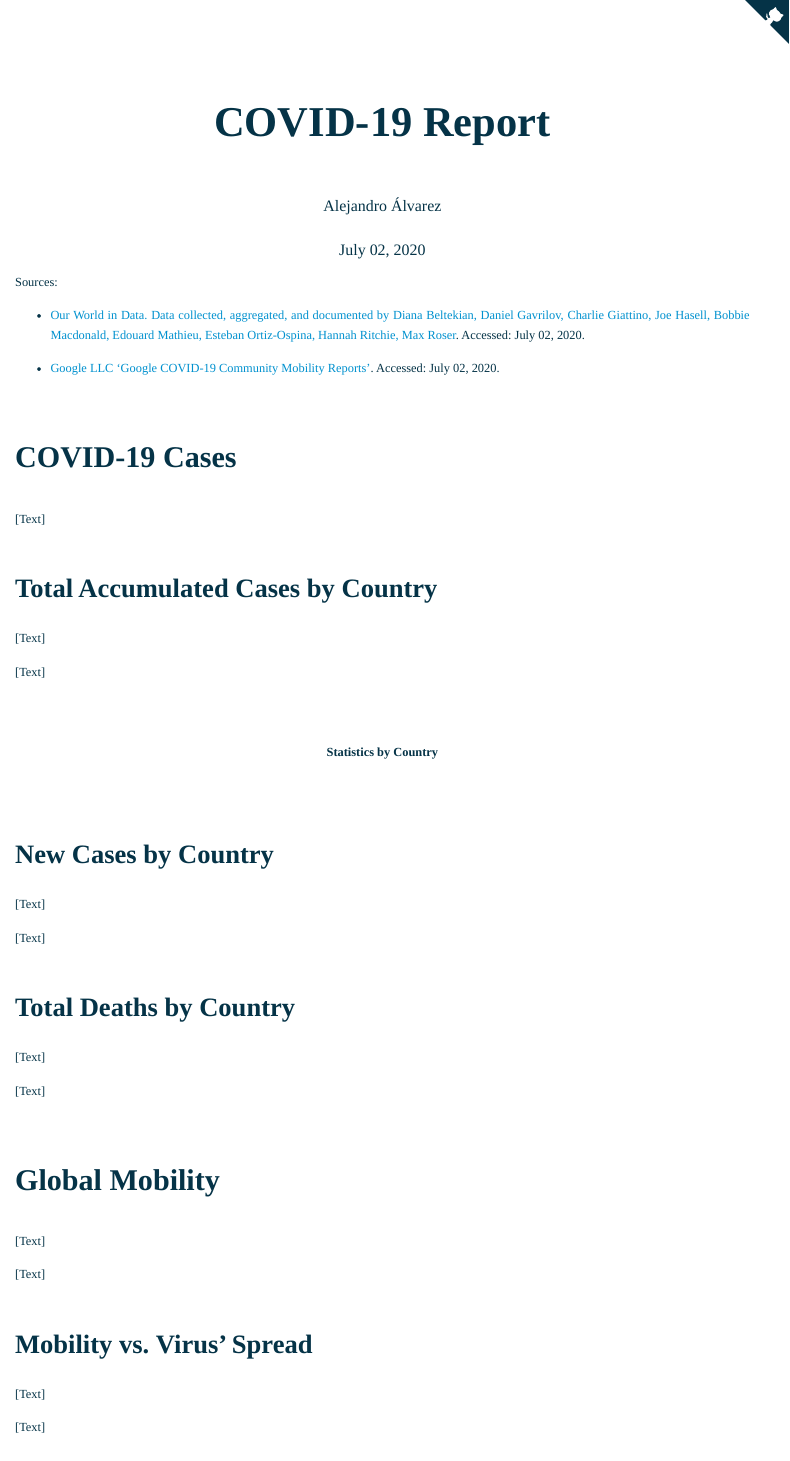
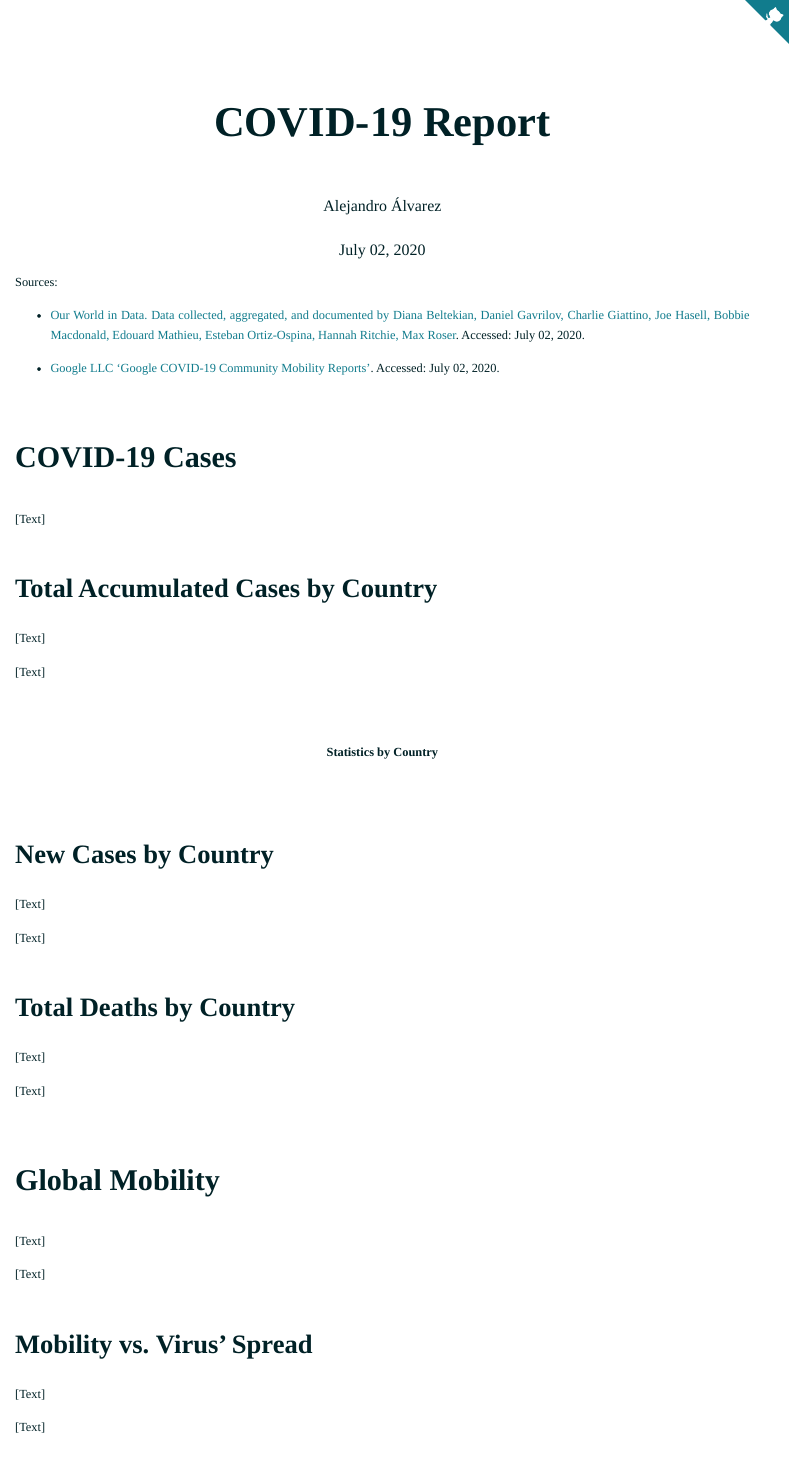
Before and after one commit to alejandroxag/covid-report, an R Markdown document (COVID_daily_report.rmd): the page in a window 1100 px wide, from its top. Rendered offline with R 4.5, knitr and Pandoc, with nearby package versions; the code chunks are not run, so their results and figures are left out; menus at the side of the page are left out.

Commit message:
More formatting adjustments (incl. toc svg image)

````diff
--- a/COVID_daily_report.rmd
+++ b/COVID_daily_report.rmd
@@ -95,12 +95,12 @@ covid1 %>%
    theme(panel.grid = element_blank(),
          panel.background = element_rect(fill = '#fafafa', color = 'white'),
          strip.background = element_rect(fill = '#fafafa', color = 'white'),
-         strip.text = element_text(family = 'Century Gothic', color = '#053347'),
+         strip.text = element_text(family = 'Century Gothic', color = '#002126'),
          legend.position = 'bottom',
          legend.title = element_blank(),
          axis.title.x = element_blank(),
-         axis.text = element_text(family = 'Century Gothic', color = '#053347'),
-         text = element_text(family = 'Century Gothic', color = '#053347'),
+         axis.text = element_text(family = 'Century Gothic', color = '#002126'),
+         text = element_text(family = 'Century Gothic', color = '#002126'),
          plot.title = element_text(hjust = 0.5, face = 'bold'),
          plot.caption = element_text(hjust = 0),
          NULL) +
@@ -133,7 +133,7 @@ covid1 %>%
                                 columnDefs = list(list(className = 'dt-center', targets = 0:5)))) %>%
    DT::formatRound(table = ., columns = c('Total Deaths per Million'),digits = 2) %>%
    DT::formatCurrency(table = ., columns = c('Total Cases', 'Total Cases per Million', 'Total Deaths'),currency = '', digits = 0) %>%
-   DT::formatStyle(0:5,color = '#053347')
+   DT::formatStyle(0:5,color = '#002126')
 
 ```
 
@@ -165,7 +165,7 @@ p <- covid1 %>%
          legend.position = 'bottom',
          legend.title = element_blank(),
          axis.title.x = element_blank(),
-         text = element_text(family = 'Century Gothic', color = '#053347'),
+         text = element_text(family = 'Century Gothic', color = '#002126'),
          plot.title = element_text(hjust = 0.5, face = 'bold'),
          plot.subtitle = element_text(hjust = 0.5, face = 'bold'),
          plot.caption = element_text(hjust = 0),
@@ -203,7 +203,7 @@ p <- covid1 %>%
          legend.title = element_blank(),
          axis.title.x = element_blank(),
          axis.text.x = element_text(angle = 90,vjust = 0),
-         text = element_text(family = 'Century Gothic', color = '#053347'),
+         text = element_text(family = 'Century Gothic', color = '#002126'),
          plot.title = element_text(hjust = 0.5, face = 'bold'),
          plot.subtitle = element_text(hjust = 0.5, face = 'bold'),
          plot.caption = element_text(hjust = 0),
@@ -255,7 +255,7 @@ covid1 %>%
    theme_minimal() +
    theme() +
    theme(panel.grid = element_blank(),
-         text = element_text(family = 'Century Gothic', color = '#053347'),
+         text = element_text(family = 'Century Gothic', color = '#002126'),
          plot.title = element_text(hjust = 0.5, face = 'bold'),
          plot.subtitle = element_text(hjust = 0.5, face = 'bold'),
          plot.caption = element_text(hjust = 0),
--- a/style.css
+++ b/style.css
@@ -5,7 +5,7 @@ body {
   text-align: justify;
   font-size: 14px;
   line-height: 1.6;
-  color: #053347;
+  color: #002126;
   width: 110%;
   position: absolute;
   top: 0;
@@ -74,27 +85,27 @@ h3 {
   border-width: 0 0px 0px 0px;
   font-weight: normal;
   text-transform: full-size-kana;
-  color: #053347a2;
+  color: #117c8da6;
 }
 .btn-default {
-  color: #053347a2;
-  background-color: #0089be17;
+  color: #117C8Da6;
+  background-color: #117c8d1e;
   border-color: #ffffff;
 }
 
 .nav-pills > li.active > a, .nav-pills > li.active > a:hover, .nav-pills > li.active > a:focus {
-  background-color: #053347a2;
+  background-color: #117C8Da6;
   font-size: 14px;
 }
 
 /* ---------- Links ----------------- */
 
 a {
-  color: #0091cf;
+  color: #117C8D;
 }
 a:hover {
-  color: #0091cf;
-  color: #0091cf6e;
+  color: #117C8D;
+  color: #117c8d52;
 }
 
 /* GitHub Corner (By T. Holman.) */
````
Also changed, not shown: footer.html, header.html, reuleaux_heptagon.svg (added), COVID_daily_report.rmd (12 more changed lines), style.css (23 more changed lines).
